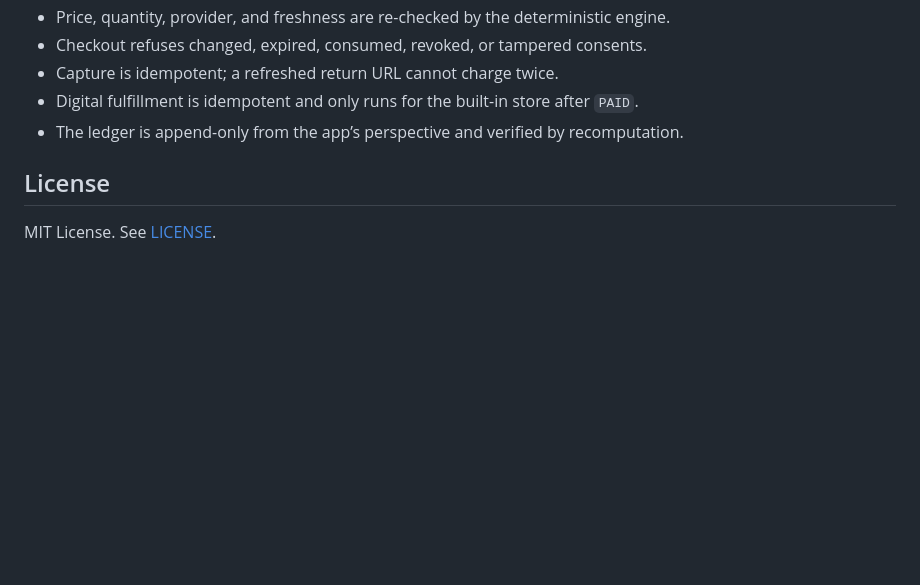
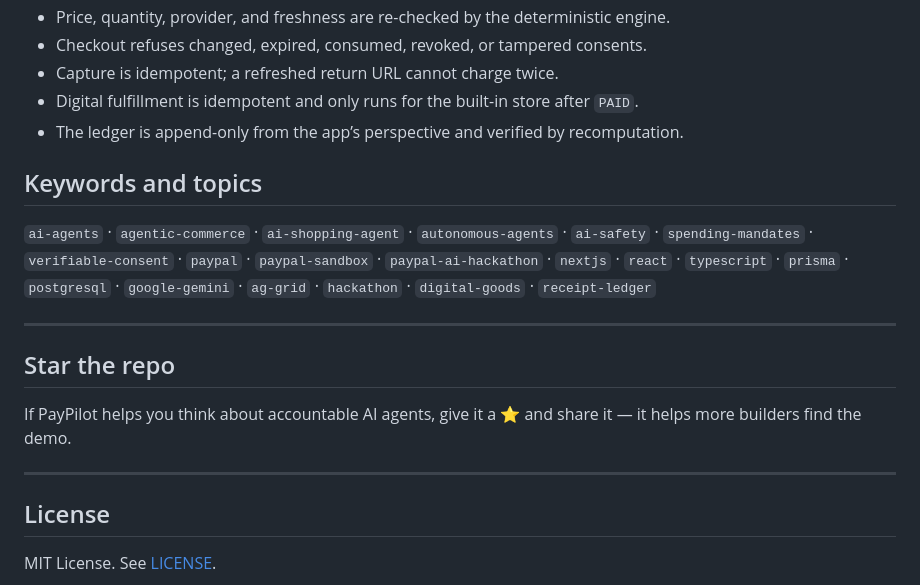
Before and after one commit to dsk-dev-ai/paypilot-ai, a Markdown page: README.md, the part around one of its changes. GitHub-like rendering; blank space fills up the shorter version.

```diff
--- a/README.md
+++ b/README.md
@@ -290,6 +335,22 @@ prisma/
 - Digital fulfillment is idempotent and only runs for the built-in store after `PAID`.
 - The ledger is append-only from the app’s perspective and verified by recomputation.
 
+## Keywords and topics
+
+`ai-agents` · `agentic-commerce` · `ai-shopping-agent` · `autonomous-agents` · `ai-safety` ·
+`spending-mandates` · `verifiable-consent` · `paypal` · `paypal-sandbox` · `paypal-ai-hackathon` ·
+`nextjs` · `react` · `typescript` · `prisma` · `postgresql` · `google-gemini` · `ag-grid` ·
+`hackathon` · `digital-goods` · `receipt-ledger`
+
+---
+
+## Star the repo
+
+If PayPilot helps you think about accountable AI agents, give it a ⭐ and share it — it helps more
+builders find the demo.
+
+---
+
 ## License
 
 MIT License. See [LICENSE](./LICENSE).
```
Also changed, not shown: other parts of README.md (+49 -4 lines), docs/screenshots/agent.png (added), docs/screenshots/checkout-paypal.png (added), docs/screenshots/checkout.png (added), docs/screenshots/home.png (added), docs/screenshots/store.png (added), docs/screenshots/verify.png (added).
